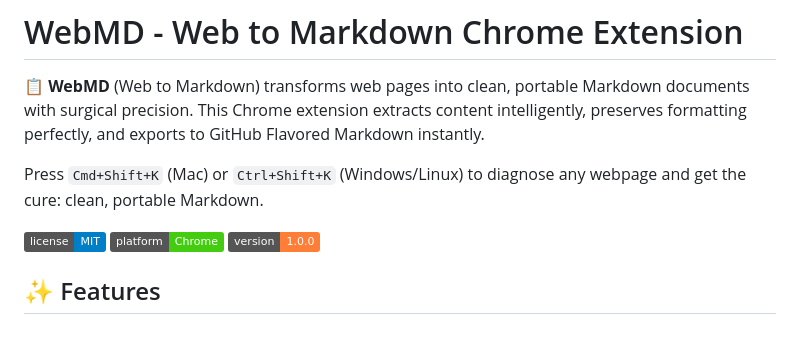
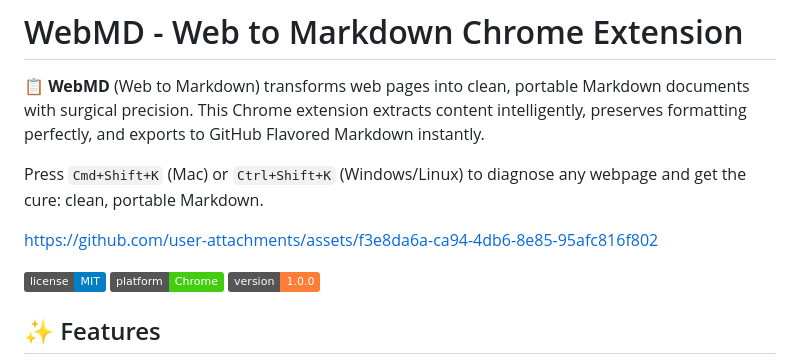
Before and after one commit to levindixon/WebMD, a Markdown page: README.md, the part around the change. Rendered like a GitHub page; badges without logos; blank space fills up the shorter version.

```diff
--- a/README.md
+++ b/README.md
@@ -3,6 +3,8 @@
 📋 **WebMD** (Web to Markdown) transforms web pages into clean, portable Markdown documents with surgical precision. This Chrome extension extracts content intelligently, preserves formatting perfectly, and exports to GitHub Flavored Markdown instantly.
 
 Press `Cmd+Shift+K` (Mac) or `Ctrl+Shift+K` (Windows/Linux) to diagnose any webpage and get the cure: clean, portable Markdown.
+
+https://github.com/user-attachments/assets/f3e8da6a-ca94-4db6-8e85-95afc816f802
 
 ![License](https://img.shields.io/badge/license-MIT-blue.svg)
 ![Chrome Web Store](https://img.shields.io/badge/platform-Chrome-brightgreen.svg)
```
